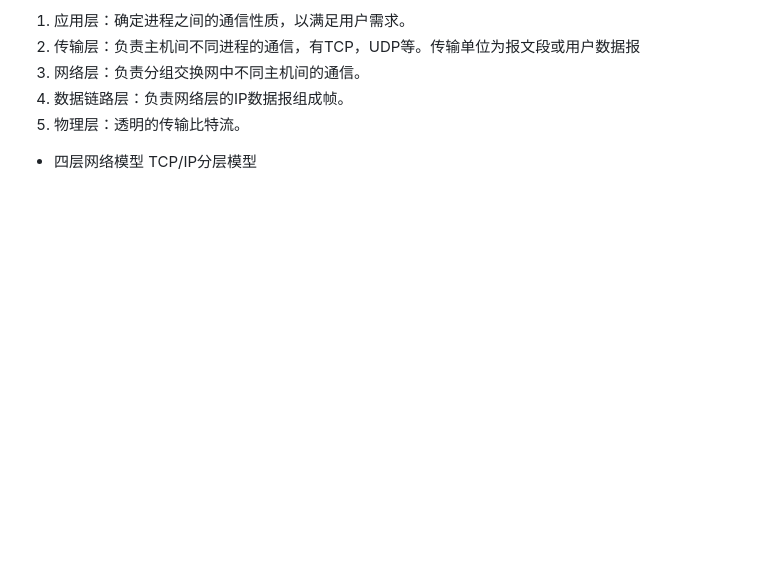
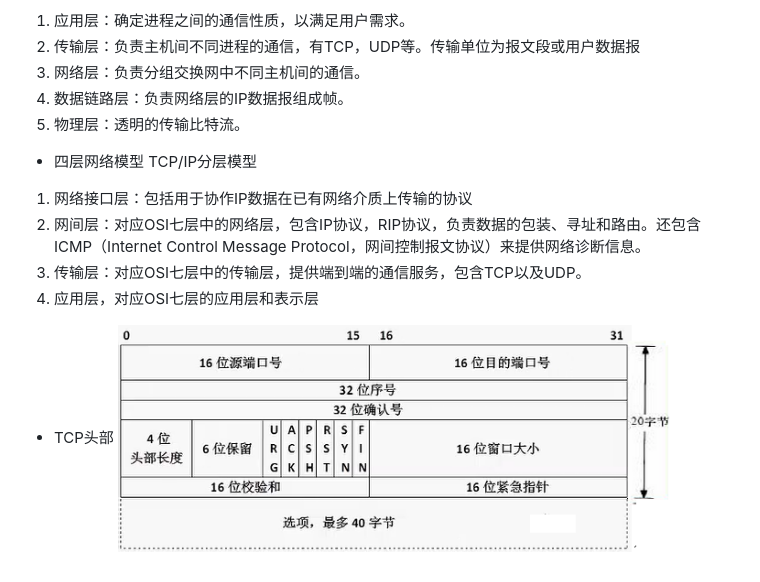
Before and after one commit to jingyu-tong/book-note, a Markdown page: 书籍笔记/后台开发-核心技术与应用实践.md, the part around the change. Rendered like a GitHub page; pictures changed too: assets/TCP头部.jpg (added); blank space fills up the shorter version.

Commit message:
尝试加入图片

```diff
--- a/书籍笔记/后台开发-核心技术与应用实践.md
+++ b/书籍笔记/后台开发-核心技术与应用实践.md
@@ -373,3 +373,9 @@ ps(process status)命令列出当前进程的快照
 4. 数据链路层：负责网络层的IP数据报组成帧。
 5. 物理层：透明的传输比特流。
 * 四层网络模型 TCP/IP分层模型
+1. 网络接口层：包括用于协作IP数据在已有网络介质上传输的协议
+2. 网间层：对应OSI七层中的网络层，包含IP协议，RIP协议，负责数据的包装、寻址和路由。还包含ICMP（Internet Control Message Protocol，网间控制报文协议）来提供网络诊断信息。
+3. 传输层：对应OSI七层中的传输层，提供端到端的通信服务，包含TCP以及UDP。
+4. 应用层，对应OSI七层的应用层和表示层
+* TCP头部
+![TCP头部](/assets/TCP头部.jpg)
```
